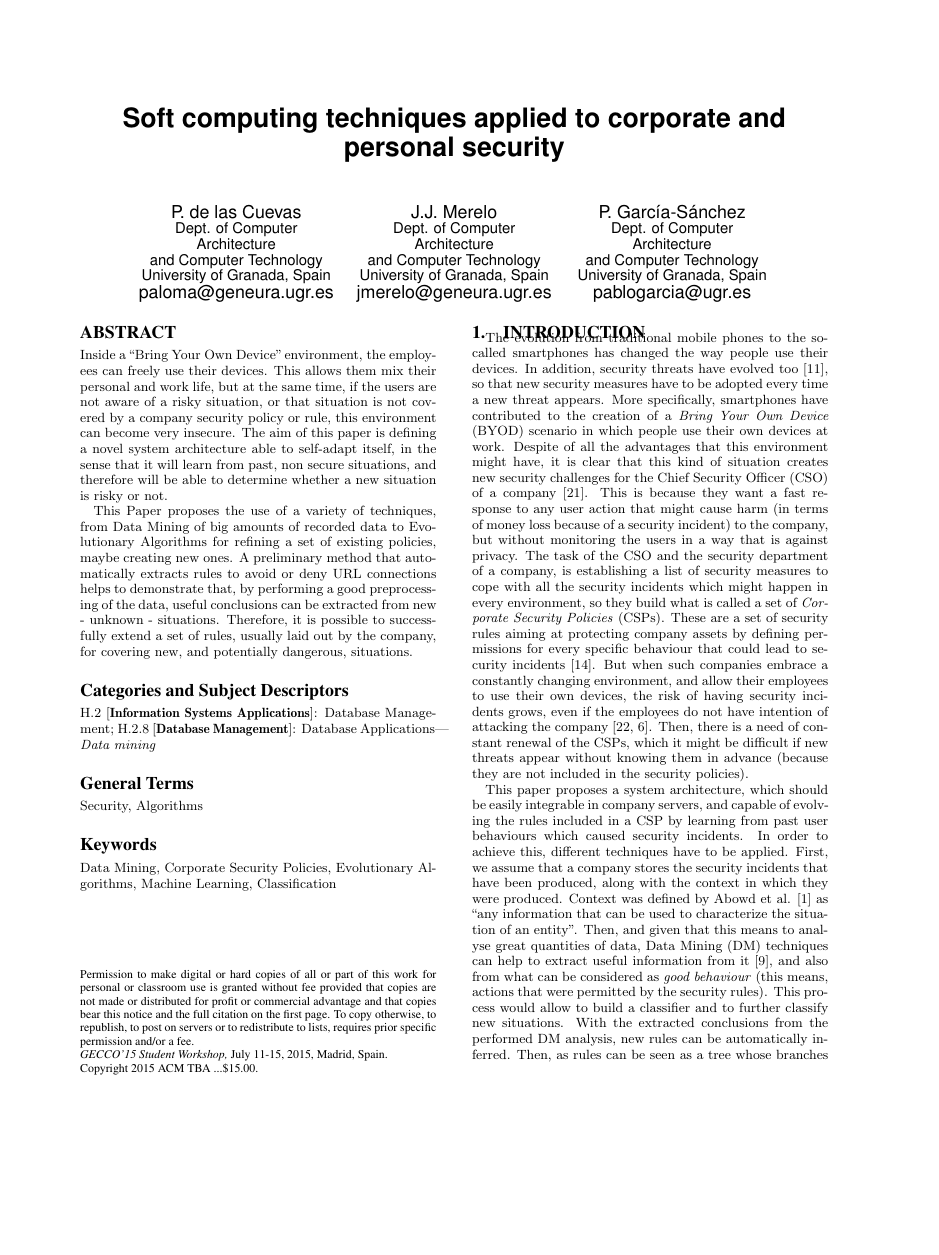
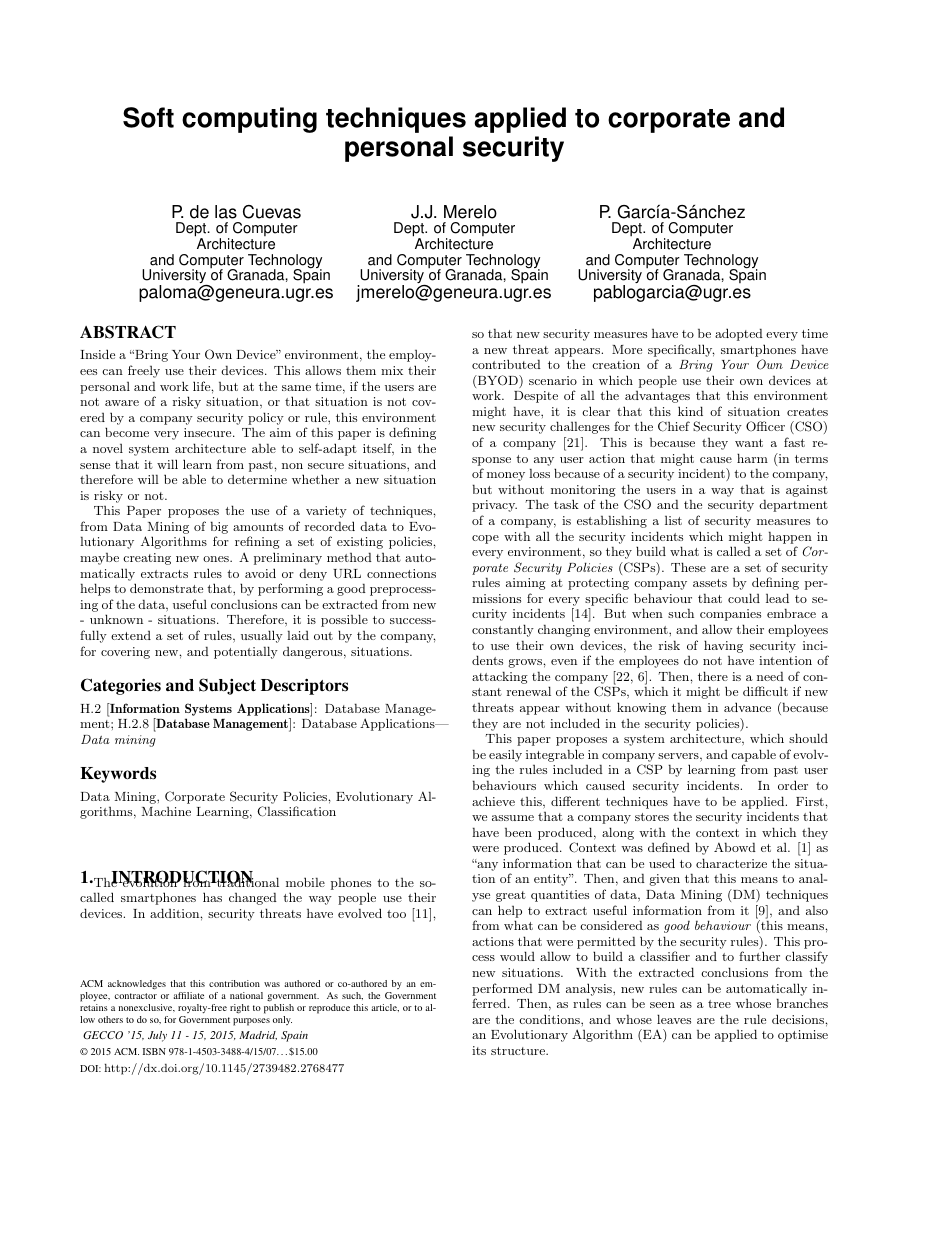
Before and after one commit to geneura-papers/2015-GECCO, a LaTeX paper (Student Workshop/sc_sec.tex, which reads Student Workshop/acmcopyright.sty, Student Workshop/sig-alternate.cls): page 1 of 4, the shorter picture padded with empty space. Compiled offline with pdfLaTeX; the source files are stored in an older character set and shown here as Unicode.

Commit message:
Ready for final submission, added copyright. @JJ @fergunet

```diff
--- /dev/null
+++ b/Student Workshop/acmcopyright.sty
@@ -0,0 +1,221 @@
+%%
+%% This is file `acmcopyright.sty',
+%% generated with the docstrip utility.
+%%
+%% The original source files were:
+%%
+%% acmcopyright.dtx  (with options: `style')
+%%
+%% IMPORTANT NOTICE:
+%%
+%% For the copyright see the source file.
+%%
+%% Any modified versions of this file must be renamed
+%% with new filenames distinct from acmcopyright.sty.
+%%
+%% For distribution of the original source see the terms
+%% for copying and modification in the file acmcopyright.dtx.
+%%
+%% This generated file may be distributed as long as the
+%% original source files, as listed above, are part of the
+%% same distribution. (The sources need not necessarily be
+%% in the same archive or directory.)
+%% \CharacterTable
+%%  {Upper-case    \A\B\C\D\E\F\G\H\I\J\K\L\M\N\O\P\Q\R\S\T\U\V\W\X\Y\Z
+%%   Lower-case    \a\b\c\d\e\f\g\h\i\j\k\l\m\n\o\p\q\r\s\t\u\v\w\x\y\z
+%%   Digits        \0\1\2\3\4\5\6\7\8\9
+%%   Exclamation   \!     Double quote  \"     Hash (number) \#
+%%   Dollar        \$     Percent       \%     Ampersand     \&
+%%   Acute accent  \'     Left paren    \(     Right paren   \)
+%%   Asterisk      \*     Plus          \+     Comma         \,
+%%   Minus         \-     Point         \.     Solidus       \/
+%%   Colon         \:     Semicolon     \;     Less than     \<
+%%   Equals        \=     Greater than  \>     Question mark \?
+%%   Commercial at \@     Left bracket  \[     Backslash     \\
+%%   Right bracket \]     Circumflex    \^     Underscore    \_
+%%   Grave accent  \`     Left brace    \{     Vertical bar  \|
+%%   Right brace   \}     Tilde         \~}
+\NeedsTeXFormat{LaTeX2e}
+\ProvidesPackage{acmcopyright}
+[2014/06/29 v1.2 Copyright statemens for ACM classes]
+\newif\if@printcopyright
+\@printcopyrighttrue
+\newif\if@printpermission
+\@printpermissiontrue
+\newif\if@acmowned
+\@acmownedtrue
+\RequirePackage{xkeyval}
+\define@choicekey*{ACM@}{acmcopyrightmode}[%
+  \acm@copyrightinput\acm@copyrightmode]{none,acmcopyright,acmlicensed,%
+  rightsretained,usgov,usgovmixed,cagov,cagovmixed,%
+  licensedusgovmixed,licensedcagovmixed,othergov,licensedothergov}{%
+  \@printpermissiontrue
+  \@printcopyrighttrue
+  \@acmownedtrue
+  \ifnum\acm@copyrightmode=0\relax % none
+   \@printpermissionfalse
+   \@printcopyrightfalse
+   \@acmownedfalse
+  \fi
+  \ifnum\acm@copyrightmode=2\relax % acmlicensed
+   \@acmownedfalse
+  \fi
+  \ifnum\acm@copyrightmode=3\relax % rightsretained
+   \@acmownedfalse
+  \fi
+  \ifnum\acm@copyrightmode=4\relax % usgov
+   \@printpermissiontrue
+   \@printcopyrightfalse
+   \@acmownedfalse
+  \fi
+  \ifnum\acm@copyrightmode=6\relax % cagov
+   \@acmownedfalse
+  \fi
+  \ifnum\acm@copyrightmode=8\relax % licensedusgovmixed
+   \@acmownedfalse
+  \fi
+  \ifnum\acm@copyrightmode=9\relax % licensedcagovmixed
+   \@acmownedfalse
+  \fi
+  \ifnum\acm@copyrightmode=10\relax % othergov
+   \@acmownedtrue
+  \fi
+  \ifnum\acm@copyrightmode=11\relax % licensedothergov
+   \@acmownedfalse
+   \@printcopyrightfalse
+  \fi}
+\def\setcopyright#1{\setkeys{ACM@}{acmcopyrightmode=#1}}
+\setcopyright{acmcopyright}
+\def\@copyrightowner{%
+  \ifcase\acm@copyrightmode\relax % none
+  \or % acmcopyright
+  ACM.
+  \or % acmlicensed
+  Copyright held by the owner/author(s). Publication rights licensed to
+  ACM.
+  \or % rightsretained
+  Copyright held by the owner/author(s).
+  \or % usgov
+  \or % usgovmixed
+  ACM.
+  \or % cagov
+  Crown in Right of Canada.
+  \or %cagovmixed
+  ACM.
+  \or %licensedusgovmixed
+  Copyright held by the owner/author(s). Publication rights licensed to
+  ACM.
+  \or %licensedcagovmixed
+  Copyright held by the owner/author(s). Publication rights licensed to
+  ACM.
+  \or % othergov
+  ACM.
+  \or % licensedothergov
+  \fi}
+\def\@copyrightpermission{%
+  \ifcase\acm@copyrightmode\relax % none
+  \or % acmcopyright
+   Permission to make digital or hard copies of all or part of this
+   work for personal or classroom use is granted without fee provided
+   that copies are not made or distributed for profit or commercial
+   advantage and that copies bear this notice and the full citation on
+   the first page. Copyrights for components of this work owned by
+   others than ACM must be honored. Abstracting with credit is
+   permitted. To copy otherwise, or republish, to post on servers or to
+   redistribute to lists, requires prior specific permission
+   and\hspace*{.5pt}/or  a fee. Request permissions from
+   permissions@acm.org.
+  \or % acmlicensed
+   Permission to make digital or hard copies of all or part of this
+   work for personal or classroom use is granted without fee provided
+   that copies are not made or distributed for profit or commercial
+   advantage and that copies bear this notice and the full citation on
+   the first page. Copyrights for components of this work owned by
+   others than the author(s) must be honored. Abstracting with credit
+   is permitted.  To copy otherwise, or republish, to post on servers
+   or to  redistribute to lists, requires prior specific permission
+   and\hspace*{.5pt}/or  a fee. Request permissions from
+   permissions@acm.org.
+  \or % rightsretained
+   Permission to make digital or hard copies of part or all of this work
+   for personal or classroom use is granted without fee provided that
+   copies are not made or distributed for profit or commercial advantage
+   and that copies bear this notice and the full citation on the first
+   page. Copyrights for third-party components of this work must be
+   honored. For all other uses, contact the
+   owner\hspace*{.5pt}/author(s).
+  \or % usgov
+   This paper is authored by an employee(s) of the United States
+   Government and is in the public domain. Non-exclusive copying or
+   redistribution is allowed, provided that the article citation is
+   given and the authors and agency are clearly identified as its
+   source.
+  \or % usgovmixed
+   ACM acknowledges that this contribution was authored or co-authored
+   by an employee, or contractor of the national government. As such,
+   the Government retains a nonexclusive, royalty-free right to
+   publish or reproduce this article, or to allow others to do so, for
+   Government purposes only. Permission to make digital or hard copies
+   for personal or classroom use is granted. Copies must bear this
+   notice and the full citation on the first page. Copyrights for
+   components of this work owned by others than ACM must be
+   honored. To copy otherwise, distribute, republish, or post,
+   requires prior specific permission and\hspace*{.5pt}/or a
+   fee. Request permissions from permissions@acm.org.
+  \or % cagov
+   This article was authored by employees of the Government of Canada.
+   As such, the Canadian government retains all interest in the
+   copyright to this work and grants to ACM a nonexclusive,
+   royalty-free right to publish or reproduce this article, or to allow
+   others to do so, provided that clear attribution is given both to
+   the authors and the Canadian government agency employing them.
+   Permission to make digital or hard copies for personal or classroom
+   use is granted. Copies must bear this notice and the full citation
+   on the first page.  Copyrights for components of this work owned by
+   others than the Canadain Government must be honored. To copy
+   otherwise, distribute, republish, or post, requires prior specific
+   permission and\hspace*{.5pt}/or a fee. Request permissions from
+   permissions@acm.org.
+  \or % cagovmixed
+   ACM acknowledges that this contribution was co-authored by an
+   affiliate of the national government of Canada. As such, the Crown
+   in Right of Canada retains an equal interest in the copyright.
+   Reprints must include clear attribution to ACM and the author's
+   government agency affiliation.  Permission to make digital or hard
+   copies for personal or classroom use is granted.  Copies must bear
+   this notice and the full citation on the first page. Copyrights for
+   components of this work owned by others than ACM must be honored.
+   To copy otherwise, distribute, republish, or post, requires prior
+   specific permission and\hspace*{.5pt}/or a fee. Request permissions
+   from permissions@acm.org.
+  \or % licensedusgovmixed
+   Publication rights licensed to ACM. ACM acknowledges that this
+   contribution was authored or co-authored by an employee, contractor
+   or affiliate of the United States government. As such, the
+   Government retains a nonexclusive, royalty-free right to publish or
+   reproduce this article, or to allow others to do so, for Government
+   purposes only.
+  \or % licensedcagovmixed
+   Publication rights licensed to ACM. ACM acknowledges that this
+   contribution was authored or co-authored by an employee, contractor
+   or affiliate of the national government of Canada. As such, the
+   Government retains a nonexclusive, royalty-free right to publish or
+   reproduce this article, or to allow others to do so, for Government
+   purposes only.
+  \or % othergov
+   ACM acknowledges that this contribution was authored or co-authored
+   by an employee, contractor or affiliate of a national government. As
+   such, the Government retains a nonexclusive, royalty-free right to
+   publish or reproduce this article, or to allow others to do so, for
+   Government purposes only.
+  \or % licensedothergov
+   Publication rights licensed to ACM. ACM acknowledges that this
+   contribution was authored or co-authored by an employee, contractor
+   or affiliate of a national government. As such, the Government
+   retains a nonexclusive, royalty-free right to publish or reproduce
+   this article, or to allow others to do so, for Government purposes
+   only.
+  \fi}
+\endinput
+%%
+%% End of file `acmcopyright.sty'.
--- a/Student Workshop/sc_sec.tex
+++ b/Student Workshop/sc_sec.tex
@@ -3,11 +3,17 @@
 \usepackage{graphicx}
 \usepackage{url}
 
+\setcopyright{othergov}
+\conferenceinfo{GECCO '15,}{July 11 - 15, 2015, Madrid, Spain}
+\isbn{978-1-4503-3488-4/15/07}\acmPrice{\$15.00}
+
+\doi{http://dx.doi.org/10.1145/2739482.2768477}
+
 \begin{document}
 
-\conferenceinfo{GECCO'15 Student Workshop,} {July 11-15, 2015, Madrid, Spain.}
-\CopyrightYear{2015}
-\crdata{TBA}
+%\conferenceinfo{GECCO'15 Student Workshop,} {July 11-15, 2015, Madrid, Spain.}
+%\CopyrightYear{2015}
+%\crdata{TBA}
 \clubpenalty=10000
 \widowpenalty = 10000
 
--- a/Student Workshop/sig-alternate.cls
+++ b/Student Workshop/sig-alternate.cls
@@ -42,9 +47,9 @@
 %
 % ---- End of 'updates' ----
 %
-\def\fileversion{v2.5}          % for ACM's tracking purposes
-\def\filedate{May 23, 2012}    % Gerry Murray's tracking data
-\def\docdate {Wednesday 23rd. May 2012} % Gerry Murray (with deltas to doc}
+\def\fileversion{v2.9}          % for ACM's tracking purposes
+\def\filedate{August 12, 2013}    % Gerry Murray's tracking data
+\def\docdate {\filedate}
 \usepackage{epsfig}
 \usepackage{amssymb}
 \usepackage{amsmath}
@@ -113,12 +118,55 @@
 %%% You may turn this hackery off via the -e option:
 %%%     dvips -e 0 foo.dvi >foo.ps
 %%%
-\typeout{Document Class 'sig-alternate' <23rd. May '12>.  Modified by G.K.M. Tobin/Gerry Murray}
+\typeout{Document Class 'sig-alternate' <9th June '13>.  Modified by
+  G.K.M. Tobin/Gerry Murray/Boris Veytsman}
 \typeout{Based in part upon document Style `acmconf' <22 May 89>. Hacked 4/91 by}
 \typeout{shivers@cs.cmu.edu, 4/93 by theobald@cs.mcgill.ca}
 \typeout{Excerpts were taken from (Journal Style) 'esub2acm.cls'.}
 \typeout{****** Bugs/comments/suggestions/technicalities to Gerry Murray -- murray@hq.acm.org ******}
 \typeout{Questions on the style, SIGS policies, etc. to Adrienne Griscti griscti@acm.org}
+
+
+\let\@concepts\@empty
+% Support for CCSXML file
+\RequirePackage{comment}
+\excludecomment{CCSXML}
+
+% New concepts scheme
+%
+% The first argument is the significance, the
+% second is the concept(s)
+%
+\newcommand\ccsdesc[2][100]{%
+  \ccsdesc@parse#1~#2~}
+%
+% The parser of the expression Significance~General~Specific
+%
+\def\ccsdesc@parse#1~#2~#3~{%
+  \expandafter\ifx\csname CCS@#2\endcsname\relax
+    \expandafter\gdef\csname CCS@#2\endcsname{\textbullet\textbf{#2} $\to$ }%
+  \g@addto@macro{\@concepts}{\csname CCS@#2\endcsname}\fi
+  \expandafter\g@addto@macro\expandafter{\csname CCS@#2\endcsname}{%
+    \ifnum#1>499\textbf{#3; }\else
+    \ifnum#1>299\textit{#3; }\else
+    #3; \fi\fi}}
+
+\newcommand\printccsdesc{%
+  \ifx\@concepts\@empty\else
+  \if@twocolumn
+    \section*{CCS Concepts}
+    \@concepts
+    \else \small
+    \quotation{\@concepts}%
+    \fi
+    \fi}
+
+
+
+
+\def\doi#1{\def\@doi{#1}}
+\doi{http://dx.doi.org/10.1145/0000000.0000000}
+
 \oddsidemargin 4.5pc
 \evensidemargin 4.5pc
 \advance\oddsidemargin by -1in  % Correct for LaTeX gratuitousness
@@ -215,6 +263,13 @@
 
 \@options
 
+\RequirePackage{ifpdf}%
+\ifpdf
+\pdfpagewidth=8.75in
+\pdfpageheight=11.25in
+\fi
+
+
 \lineskip 2pt           % \lineskip is 1pt for all font sizes.
 \normallineskip 2pt
 \def\baselinestretch{1}
@@ -610,7 +665,7 @@
 
 \if@ll
   \NeedsTeXFormat{LaTeX2e}
-  \ProvidesClass{sig-alternate} [2012/05/23 - V2.5 - based on acmproc.cls V1.3 <Nov. 30 '99>]
+  \ProvidesClass{sig-alternate} [2013/05/12 v2.7 based on acmproc.cls V1.3 <Nov. 30 '99>]
   \RequirePackage{latexsym}% QUERY: are these two really needed?
   \let\dooptions\ProcessOptions
 \else
@@ -1423,16 +1486,49 @@
 \newtoks\acmcopyr
 \newtoks\boilerplate
 \global\acmcopyr={X-XXXXX-XX-X/XX/XX}  % Default - 5/11/2001 *** Gerry
-\global\copyrtyr={20XX}                % Default - 3/3/2003 *** Gerry
+\global\copyrtyr={\the\year}                % Default - 3/3/2003 *** Gerry
+\def\acmPrice#1{\gdef\@acmPrice{#1}}
+\acmPrice{} %article price  % Changed to 15 - June 2012 - Gerry
+
+
 \def\CopyrightYear#1{\global\copyrtyr{#1}}
 \def\crdata#1{\global\acmcopyr{#1}}
 \def\permission#1{\global\boilerplate{#1}}
-%
-\global\boilerplate={Permission to make digital or hard copies of all or part of this work for personal or classroom use is granted without fee provided that copies are not made or distributed for profit or commercial advantage and that copies bear this notice and the full citation on the first page.  To copy otherwise, to republish, to post on servers or to redistribute to lists, requires prior specific permission and/or a fee.}
+
+% ISBN
+%
+\def\isbn#1{\global\acmcopyr={#1}}
+\isbn{978-1-4503-2138-9}
+
+\RequirePackage{url}
+\urlstyle{rm}
+\def\doi#1{\def\@doi{#1}}
+\doi{10.1145/1235}
+\def\printdoi#1{\url{#1}}
+
+
+
+% Copyright
+\RequirePackage{acmcopyright}
+\setcopyright{none}
+
+%
+\global\boilerplate={\@copyrightpermission}
+
+
+
 \newtoks\copyrightetc
-\global\copyrightetc{Copyright \the\copyrtyr\ ACM \the\acmcopyr\ ...\$15.00} % Gerry changed to 15 May 2012
-\toappear{\the\boilerplate\par
-{\confname{\the\conf}} \the\confinfo\par \the\copyrightetc.}
+\global\copyrightetc{%
+{\noindent\confname\ \the\conf\ \the\confinfo}\par\smallskip
+  \if@printcopyright
+    \copyright\ \the\copyrtyr\ \@copyrightowner
+  \fi
+  \if@acmowned ISBN \else\ifnum\acm@copyrightmode=2 ISBN \else \par\smallskip ACM ISBN \fi\fi
+ \the\acmcopyr\ifx\@acmPrice\@empty.\else\dots\@acmPrice\fi\par\smallskip
+{DOI: \small\expandafter\printdoi\expandafter{\@doi}}}
+\toappear{\fontsize{7pt}{8pt}\fontfamily{ptm}\selectfont
+  \the\boilerplate\par\smallskip
+ \the\copyrightetc}
 %\DeclareFixedFont{\altcrnotice}{OT1}{tmr}{m}{n}{8}  % << patch needed for accenting e.g. Montreal - Gerry, May 2007
 %\DeclareFixedFont{\altconfname}{OT1}{tmr}{m}{it}{8}  % << patch needed for accenting in italicized confname - Gerry, May 2007
 %
@@ -1545,8 +1641,7 @@
 \DeclareOption{cm}{\renewcommand\@ae@switch[4]{#2}}
 \DeclareOption{cyr}{\renewcommand\@ae@switch[4]{#3}}
 \DeclareOption{pl}{\renewcommand\@ae@switch[4]{#4}}
-\ExecuteOptions{pl}
-\ProcessOptions
+
 
 %
 % Load necessary packages
```
Also changed, not shown: Student Workshop/sig-alternate.cls (25 more changed lines).
